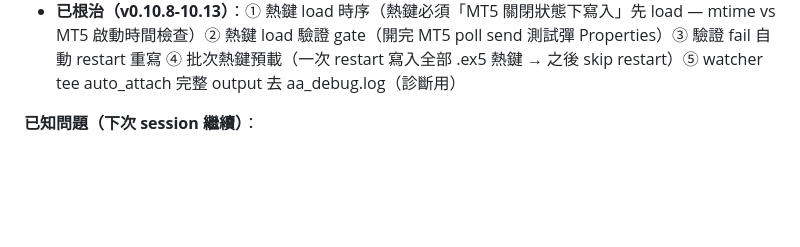
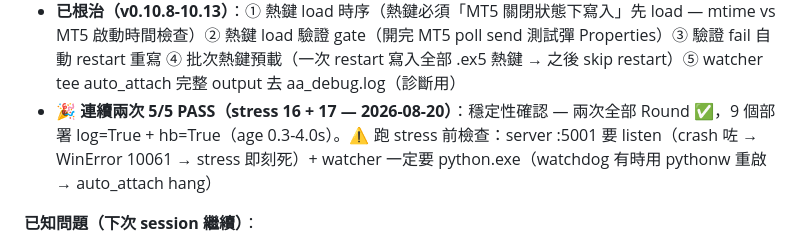
Before and after one commit to hongkpng856-blip/mt5-cloud, a Markdown page: PROGRESS.md, the part around the change. GitHub-like rendering; blank space fills up the shorter version.

Commit message:
docs: 🎉 連續兩次 5/5 PASS（stress 16+17 — 穩定性確認）+ 跑 stress 前檢查（server :5001 listen + watcher python.exe）

```diff
--- a/PROGRESS.md
+++ b/PROGRESS.md
@@ -563,6 +563,7 @@ with open('C:/Users/hongk/AppData/Roaming/MetaQuotes/Terminal/D0E8209F77C8CF37AD
 - v0.10.13 + stress script 修復：**5/5 PASS**（Round 1-5 全部 ✅，9 個部署 log=True + hb=True age 0.1-1.1s）
 - **Root cause 鏈（多 EA 失敗真因）**：stress script 連住 POST deploy（非阻塞）→ watcher spawn 多個 auto_attach 同時跑搶 MT5 → 有一隻失敗；改「等 deploy_result activity log（watcher 真正完成）先 deploy 下一隻」後 **5/5**
 - **已根治（v0.10.8-10.13）**：① 熱鍵 load 時序（熱鍵必須「MT5 關閉狀態下寫入」先 load — mtime vs MT5 啟動時間檢查）② 熱鍵 load 驗證 gate（開完 MT5 poll send 測試彈 Properties）③ 驗證 fail 自動 restart 重寫 ④ 批次熱鍵預載（一次 restart 寫入全部 .ex5 熱鍵 → 之後 skip restart）⑤ watcher tee auto_attach 完整 output 去 aa_debug.log（診斷用）
+- **🎉 連續兩次 5/5 PASS（stress 16 + 17 — 2026-08-20）**：穩定性確認 — 兩次全部 Round ✅，9 個部署 log=True + hb=True（age 0.3-4.0s）。⚠️ 跑 stress 前檢查：server :5001 要 listen（crash 咗 → WinError 10061 → stress 即刻死）+ watcher 一定要 python.exe（watchdog 有時用 pythonw 重啟 → auto_attach hang）
 
 **已知問題（下次 session 繼續）**：
 1. ✅ **熱鍵預載後未等 load**（v0.10.5 已修）— `_ensure_hotkey_loaded` 開完 MT5 後加熱鍵 load 驗證 gate（等主視窗 ready 90s → send Ctrl+N 測試彈 Properties = load 成功，×3 重試）；壓力測試 Round 1 fail（時序 race）待實機驗證修復
```
